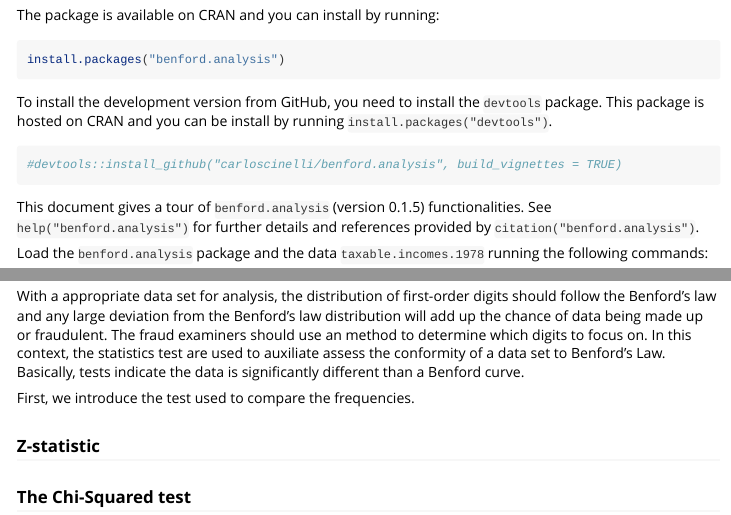
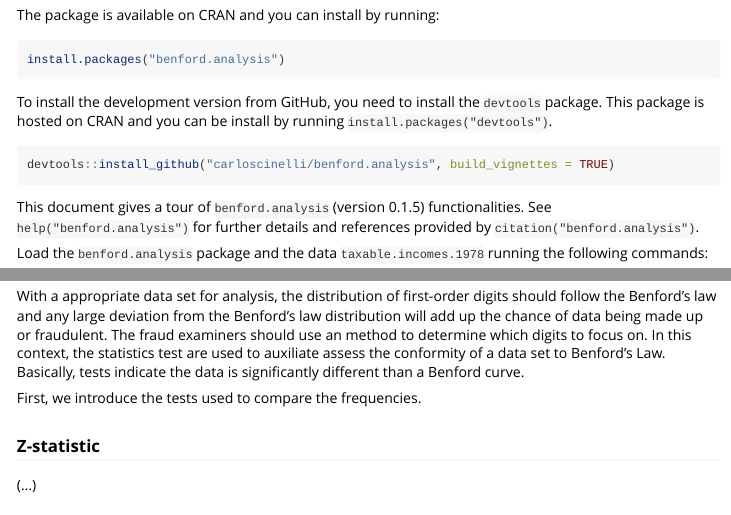
Before and after one commit to rafaelslins/benford.analysisMarkdown, an R Markdown document (vignette.Rmd): the page in a window 1100 px wide, from 170 px down, and a second part further down, joined at a grey line. Rendered offline with R 4.5, knitr and Pandoc, with nearby package versions; some code elsewhere in the file could not run offline.

Commit message:
vignette

````diff
--- a/vignette.Rmd
+++ b/vignette.Rmd
@@ -21,7 +21,7 @@ install.packages("benford.analysis")
 To install the development version from GitHub, you need to install the `devtools` package. This package is hosted on CRAN and you can be install by running `install.packages("devtools")`.
 
 ```{r, eval=FALSE}
-#devtools::install_github("carloscinelli/benford.analysis", build_vignettes = TRUE)
+devtools::install_github("carloscinelli/benford.analysis", build_vignettes = TRUE)
 ```
 
 This document gives a tour of `benford.analysis` (version 0.1.5) functionalities. See `help("benford.analysis")` for further details and references provided by `citation("benford.analysis")`.
@@ -90,9 +89,11 @@ Benford's Law is an easily applied, cost-efficient method and may be used to det
 With a appropriate data set for analysis, the distribution of first-order digits should follow the Benford’s law and any large deviation from the Benford’s law distribution will add up the chance of data being made up or fraudulent. The fraud examiners should use an method to determine which digits to focus on. In this context, the statistics test are used to auxiliate assess the conformity of a data set to Benford’s Law. Basically, tests indicate the data is significantly different than a Benford curve.
 
 
-First, we introduce the test used to compare the frequencies.
+First, we introduce the tests used to compare the frequencies.
 
 ### Z-statistic
+
+(...)
 
 ### The Chi-Squared test
 
````
Also changed, not shown: vignette.html, vignette.Rmd (6 more changed lines), 1 other file.
